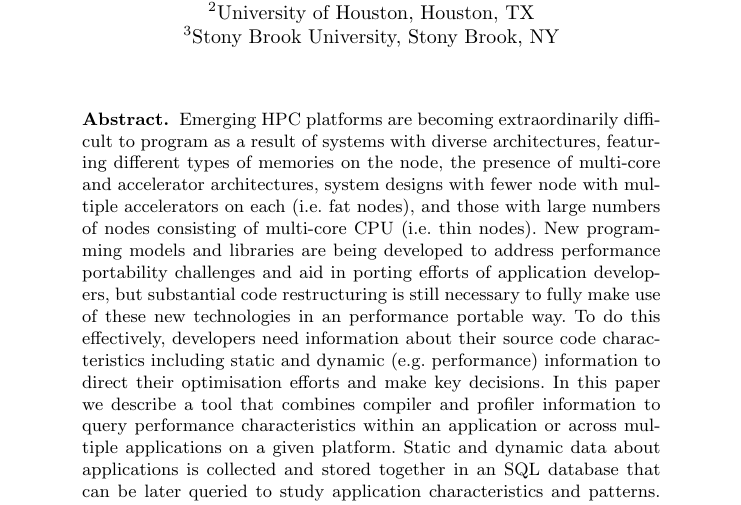
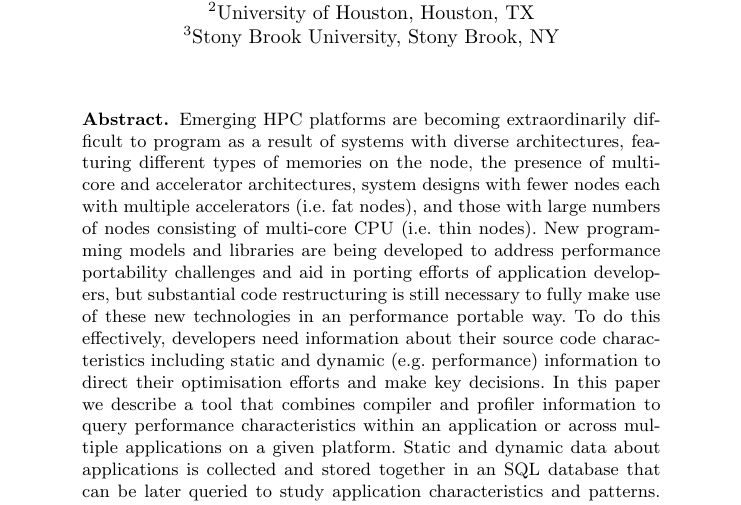
Before and after one commit to dawelch/static-analysis-paper, a LaTeX thesis (static-analysis.tex, which reads abstract.tex): part of page 1 of 18, cut so that both start at the same text. Compiled offline with pdfLaTeX.

Commit message:
fixed typo

```diff
--- a/abstract.tex
+++ b/abstract.tex
@@ -1,5 +1,5 @@
 %We need to change the text to reflect
-Emerging HPC platforms are becoming extraordinarily difficult to program as a result of systems with diverse architectures, featuring different types of memories on the node, the presence of multi-core and accelerator architectures, system designs with fewer node with multiple accelerators on each (i.e. fat nodes), and those with large numbers of nodes consisting of multi-core \acs{CPU} (i.e. thin nodes).
+Emerging HPC platforms are becoming extraordinarily difficult to program as a result of systems with diverse architectures, featuring different types of memories on the node, the presence of multi-core and accelerator architectures, system designs with fewer nodes each with multiple accelerators (i.e. fat nodes), and those with large numbers of nodes consisting of multi-core \acs{CPU} (i.e. thin nodes).
 New programming models and libraries are being developed to address performance portability challenges and aid in porting efforts of application developers, but substantial code restructuring is still necessary to fully make use of these new technologies in an performance portable way.
 To do this effectively, developers need information about their source code characteristics including static and dynamic (e.g. performance) information to direct their optimisation efforts and make key decisions.
 In this paper we describe a tool that combines compiler and profiler information to query performance characteristics within an application or across multiple applications on a given platform.
```
